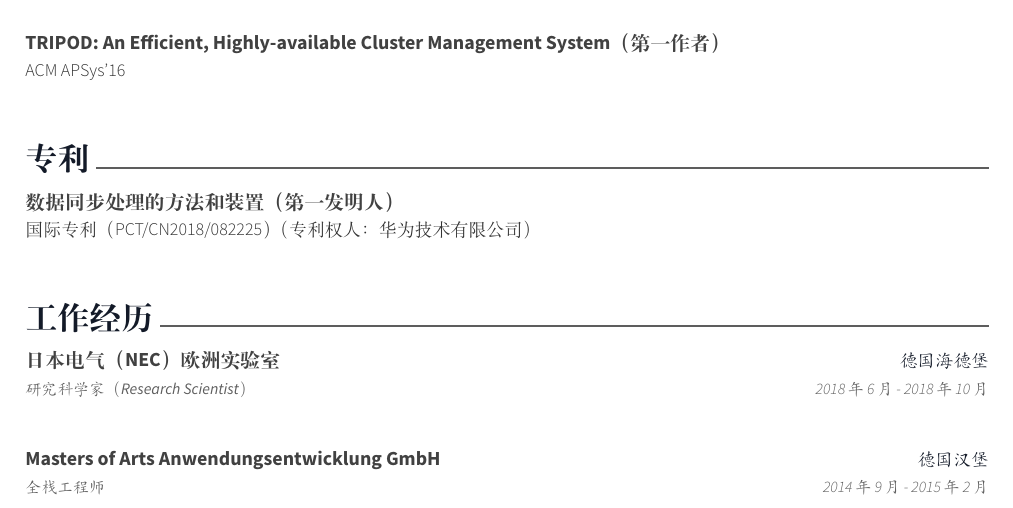
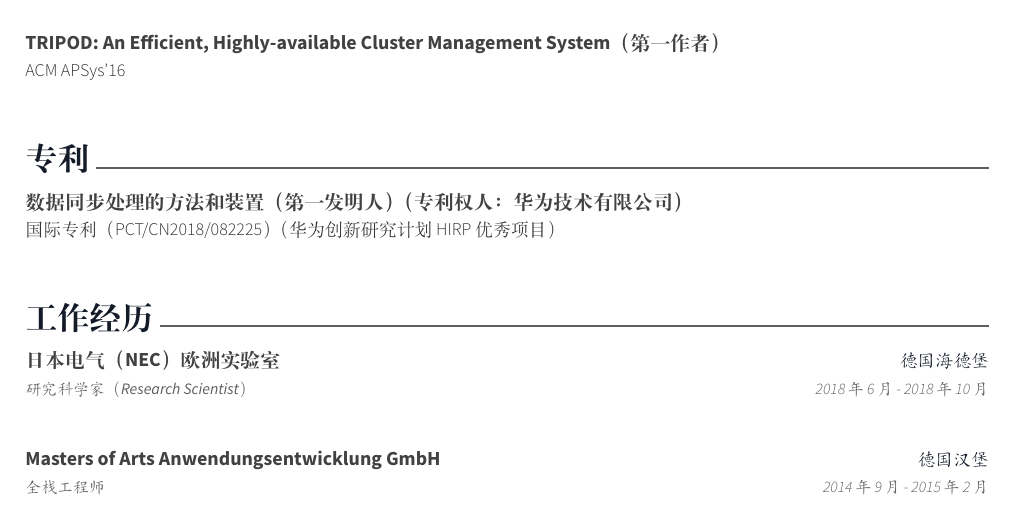
Before and after one commit to wnagchenghku/HomePage, a LaTeX CV (resume-cn/resume.tex, which reads resume-cn/sections/patent/plover.tex): part of page 1 of 2, cut so that both start at the same text. Compiled offline with XeLaTeX.

```diff
--- a/resume-cn/sections/patent/plover.tex
+++ b/resume-cn/sections/patent/plover.tex
@@ -1,6 +1,6 @@
 \cvpub
-{国际专利（PCT/CN2018/082225）（专利权人：华为技术有限公司）} % Job title
-{数据同步处理的方法和装置（第一发明人）} % Project Name
+{国际专利（PCT/CN2018/082225）（华为创新研究计划HIRP优秀项目）} % Job title
+{数据同步处理的方法和装置（第一发明人）（专利权人：华为技术有限公司）} % Project Name
 {} % Location
 {} % Date(s)
 { % Description(s) of tasks/responsibilities
```
